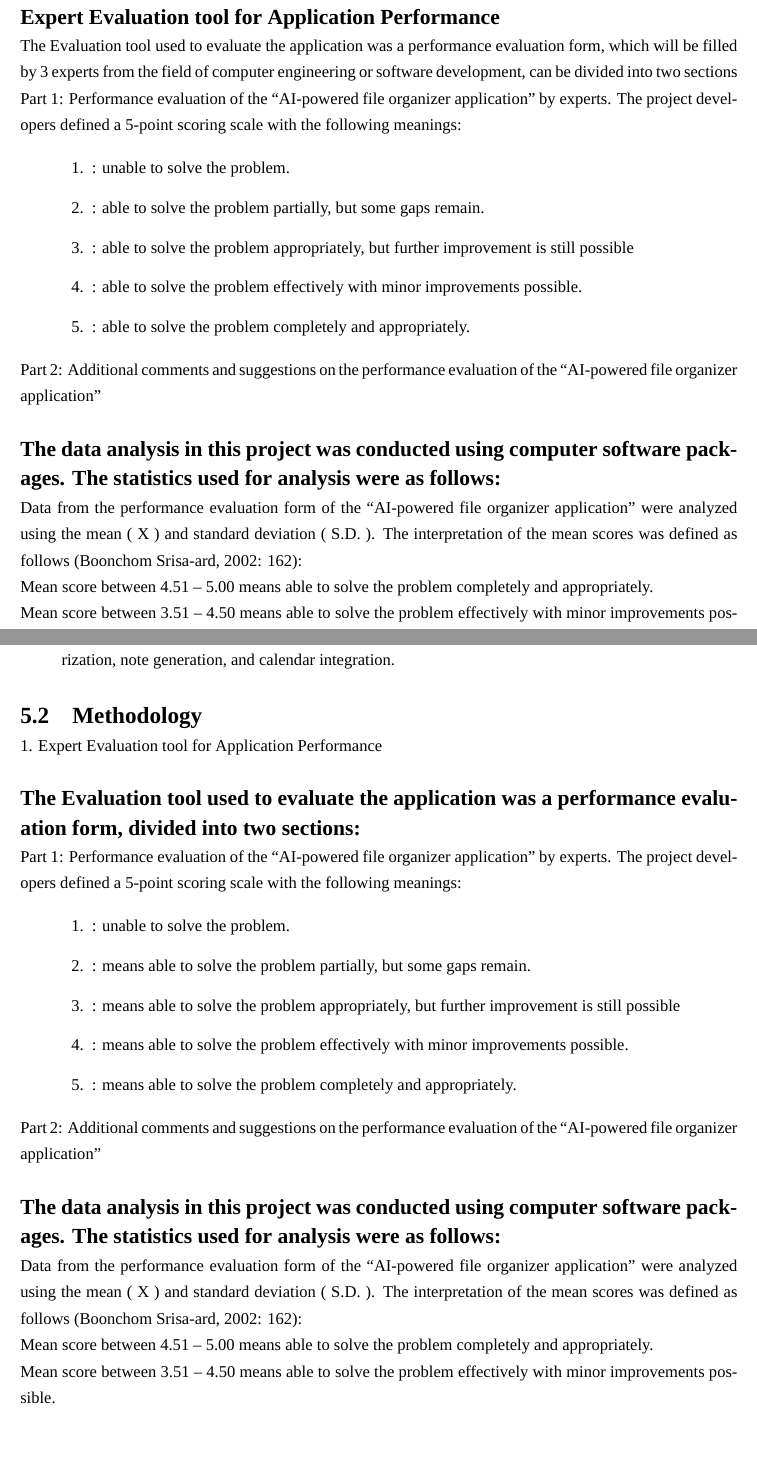
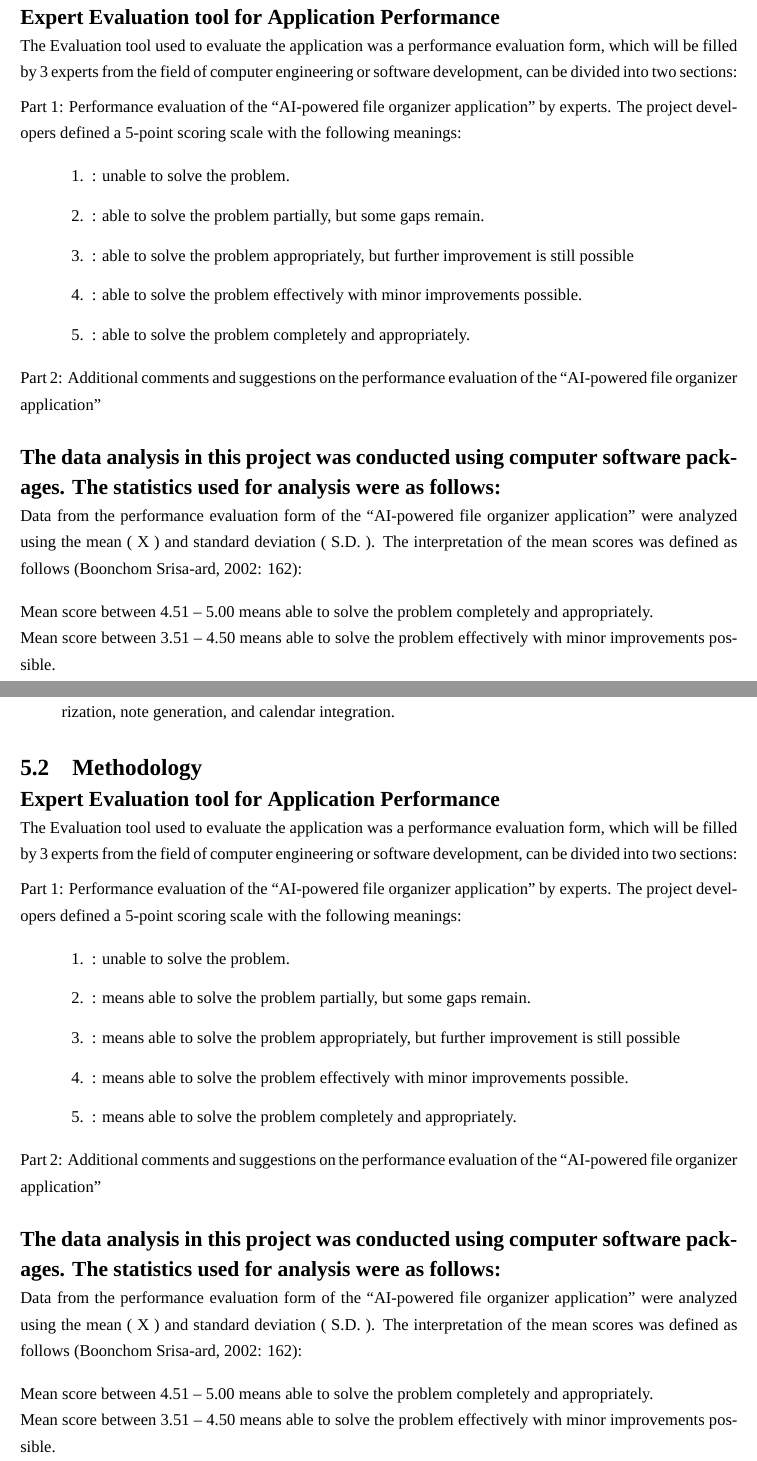
Before and after one commit to NoCODEEE/Final-Project-Report, a LaTeX thesis (main.tex): two parts of pages 23 and 28 of 47, joined at a grey line, cut so that both start at the same text, the shorter picture padded with empty space. Compiled offline with XeLaTeX; a missing font is replaced by an installed copy or a similar font.

Commit message:
Refactor methodology section for clarity and formatting improvements in main.tex

```diff
--- a/main.tex
+++ b/main.tex
@@ -485,7 +485,9 @@ The project ``AI-powered file organizer application'' was conducted according to
 \section{Methodology}
 \subsection*{Expert Evaluation tool for Application Performance}
 
-The Evaluation tool used to evaluate the application was a performance evaluation form, which will be filled by 3 experts from the field of computer engineering or software development, can be divided into two sections
+The Evaluation tool used to evaluate the application was a performance evaluation form, which will be filled by 3 experts from the field of computer engineering or software development, can be divided into two sections:
+
+\vspace{0.5em}
 
 Part 1: Performance evaluation of the ``AI-powered file organizer application'' by experts. The project developers defined a 5-point scoring scale with the following meanings:
 
@@ -500,6 +502,8 @@ Part 2: Additional comments and suggestions on the performance evaluation of the
 
 \subsection*{The data analysis in this project was conducted using computer software packages. The statistics used for analysis were as follows:}
 Data from the performance evaluation form of the ``AI-powered file organizer application'' were analyzed using the mean ( X ) and standard deviation ( S.D. ). The interpretation of the mean scores was defined as follows (Boonchom Srisa-ard, 2002: 162):
+
+\vspace{1em}
 
 Mean score between 4.51 -- 5.00 means able to solve the problem completely and appropriately.
 
@@ -662,9 +666,12 @@ The project titled ``AI-powered file organizer application'' can be summarized,
 \item To establish a foundation for future expansion toward Agentic AI features, such as file content summarization, note generation, and calendar integration.
 \end{itemize}
 \section{Methodology}
-1. Expert Evaluation tool for Application Performance
+\subsection*{Expert Evaluation tool for Application Performance}
 
-\subsection*{The Evaluation tool used to evaluate the application was a performance evaluation form, divided into two sections:}
+The Evaluation tool used to evaluate the application was a performance evaluation form, which will be filled by 3 experts from the field of computer engineering or software development, can be divided into two sections:
+
+\vspace{0.5em}
+
 Part 1: Performance evaluation of the ``AI-powered file organizer application'' by experts. The project developers defined a 5-point scoring scale with the following meanings:
 
 \begin{enumerate}[label=\arabic*.,leftmargin=0.6in]
@@ -678,6 +685,8 @@ Part 2: Additional comments and suggestions on the performance evaluation of the
 
 \subsection*{The data analysis in this project was conducted using computer software packages. The statistics used for analysis were as follows:}
 Data from the performance evaluation form of the ``AI-powered file organizer application'' were analyzed using the mean ( X ) and standard deviation ( S.D. ). The interpretation of the mean scores was defined as follows (Boonchom Srisa-ard, 2002: 162):
+
+\vspace{1em}
 
 Mean score between 4.51 -- 5.00 means able to solve the problem completely and appropriately.
 
```
Also changed, not shown: main.pdf.
